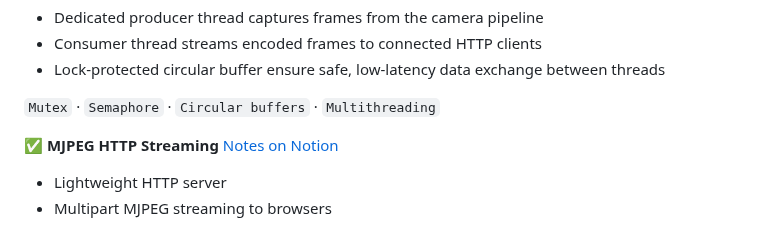
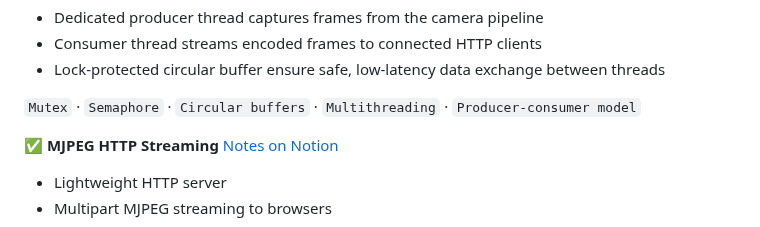
Before and after one commit to HajjSalad/RaspberryPi-Cam-Streamer, a Markdown page: README.md, the part around the change. Rendered like a GitHub page.

```diff
--- a/README.md
+++ b/README.md
@@ -43,7 +43,7 @@ The project includes **comprehensive Doxygen documentation** covering:
 - Consumer thread streams encoded frames to connected HTTP clients
 - Lock-protected circular buffer ensure safe, low-latency data exchange between threads
 
-`Mutex` · `Semaphore` · `Circular buffers` · `Multithreading`
+`Mutex` · `Semaphore` · `Circular buffers` · `Multithreading` · `Producer-consumer model`
 
 ✅ **MJPEG HTTP Streaming**  [Notes on Notion](https://www.notion.so/hajjsalad/MJPEG-HTTP-Streaming-2cca741b5aab80d9ab6beddf8d86db00)
 
```
